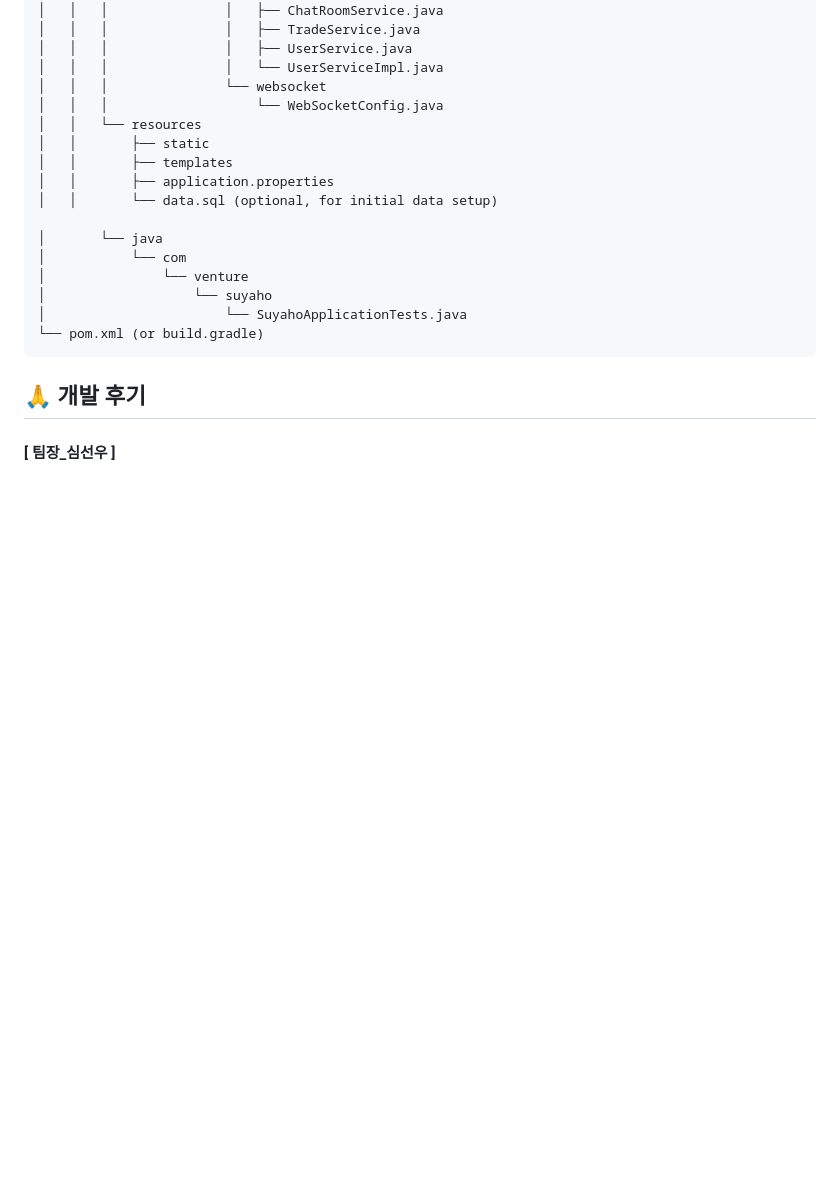
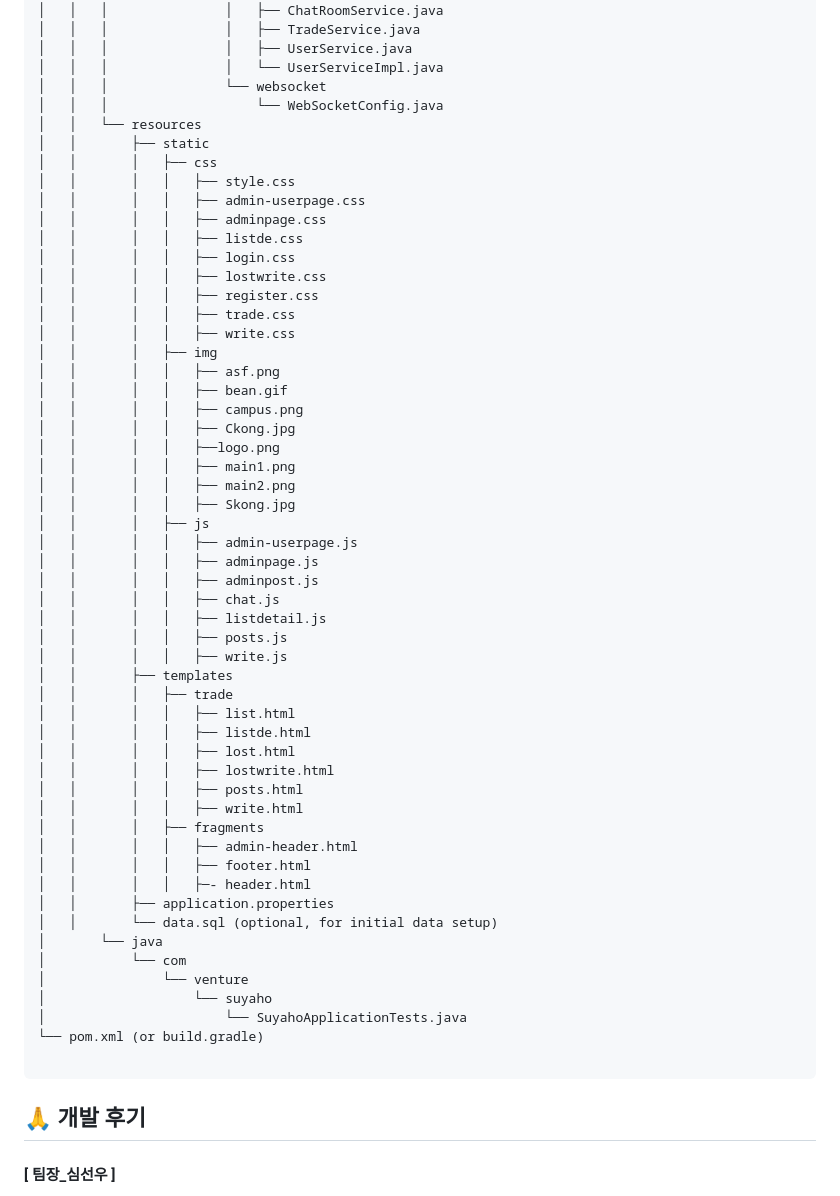
Before and after one commit to 2024-venture-suyaho/suyaho, a Markdown page: README.md, the part around one of its changes. Rendered like a GitHub page; blank space fills up the shorter version.

````diff
--- a/README.md
+++ b/README.md
@@ -143,16 +142,54 @@ project-root
 │   │   │                   └── WebSocketConfig.java
 │   │   └── resources
 │   │       ├── static
+│   │       │   ├── css
+│   │       │   │   ├── style.css
+│   │       │   │   ├── admin-userpage.css
+│   │       │   │   ├── adminpage.css
+│   │       │   │   ├── listde.css
+│   │       │   │   ├── login.css
+│   │       │   │   ├── lostwrite.css
+│   │       │   │   ├── register.css
+│   │       │   │   ├── trade.css
+│   │       │   │   ├── write.css
+│   │       │   ├── img
+│   │       │   │   ├── asf.png
+│   │       │   │   ├── bean.gif
+│   │       │   │   ├── campus.png
+│   │       │   │   ├── Ckong.jpg
+│   │       │   │   ├──logo.png
+│   │       │   │   ├── main1.png
+│   │       │   │   ├── main2.png
+│   │       │   │   ├── Skong.jpg
+│   │       │   ├── js
+│   │       │   │   ├── admin-userpage.js
+│   │       │   │   ├── adminpage.js
+│   │       │   │   ├── adminpost.js
+│   │       │   │   ├── chat.js
+│   │       │   │   ├── listdetail.js
+│   │       │   │   ├── posts.js
+│   │       │   │   ├── write.js
 │   │       ├── templates
+│   │       │   ├── trade
+│   │       │   │   ├── list.html
+│   │       │   │   ├── listde.html
+│   │       │   │   ├── lost.html
+│   │       │   │   ├── lostwrite.html
+│   │       │   │   ├── posts.html
+│   │       │   │   ├── write.html
+│   │       │   ├── fragments
+│   │       │   │   ├── admin-header.html
+│   │       │   │   ├── footer.html
+│   │       │   │   ├─- header.html
 │   │       ├── application.properties
 │   │       └── data.sql (optional, for initial data setup)
-
 │       └── java
 │           └── com
 │               └── venture
 │                   └── suyaho
 │                       └── SuyahoApplicationTests.java
 └── pom.xml (or build.gradle)
+
 ```
 
 ## 🙏 개발 후기
````
Also changed, not shown: other parts of README.md (+0 -1 lines).
